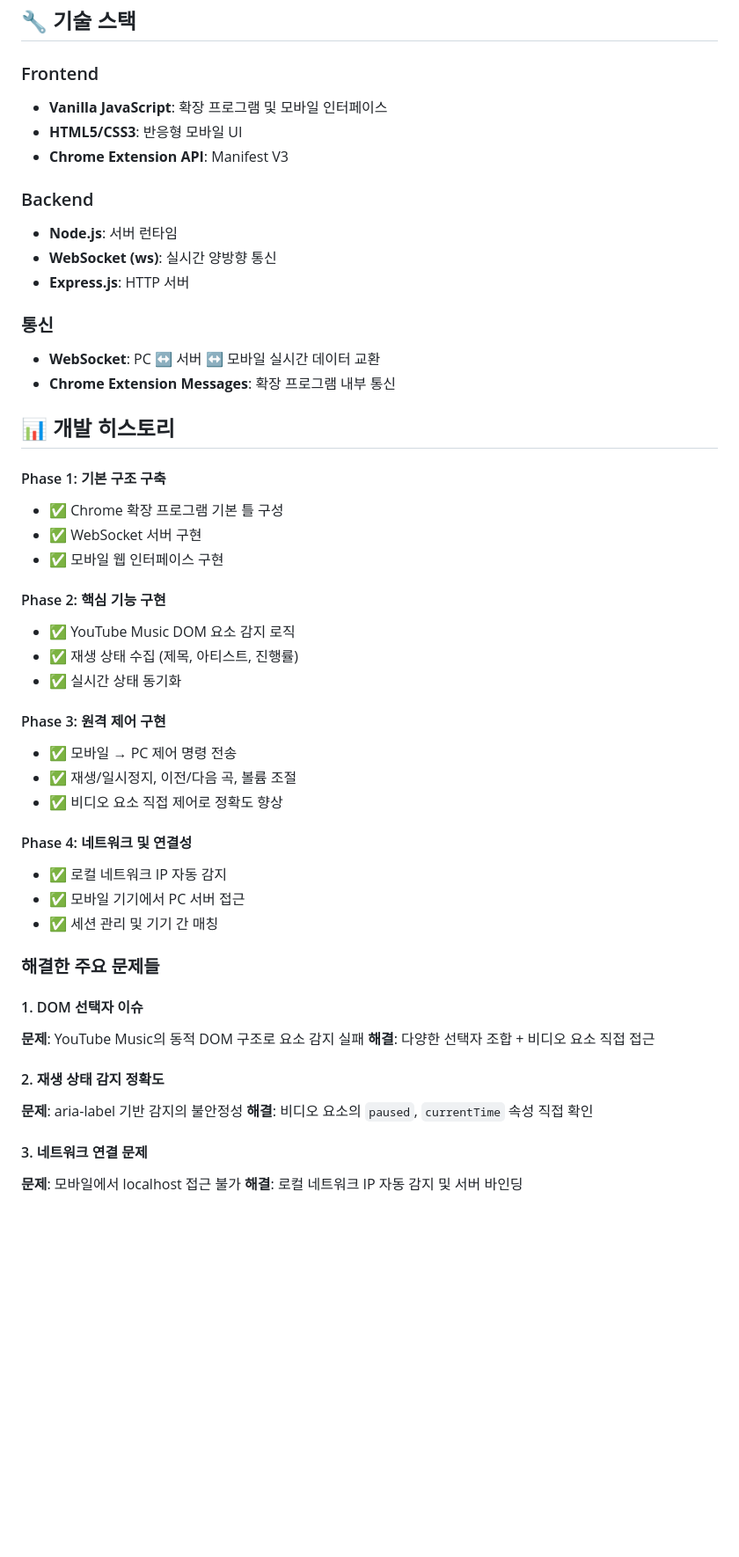
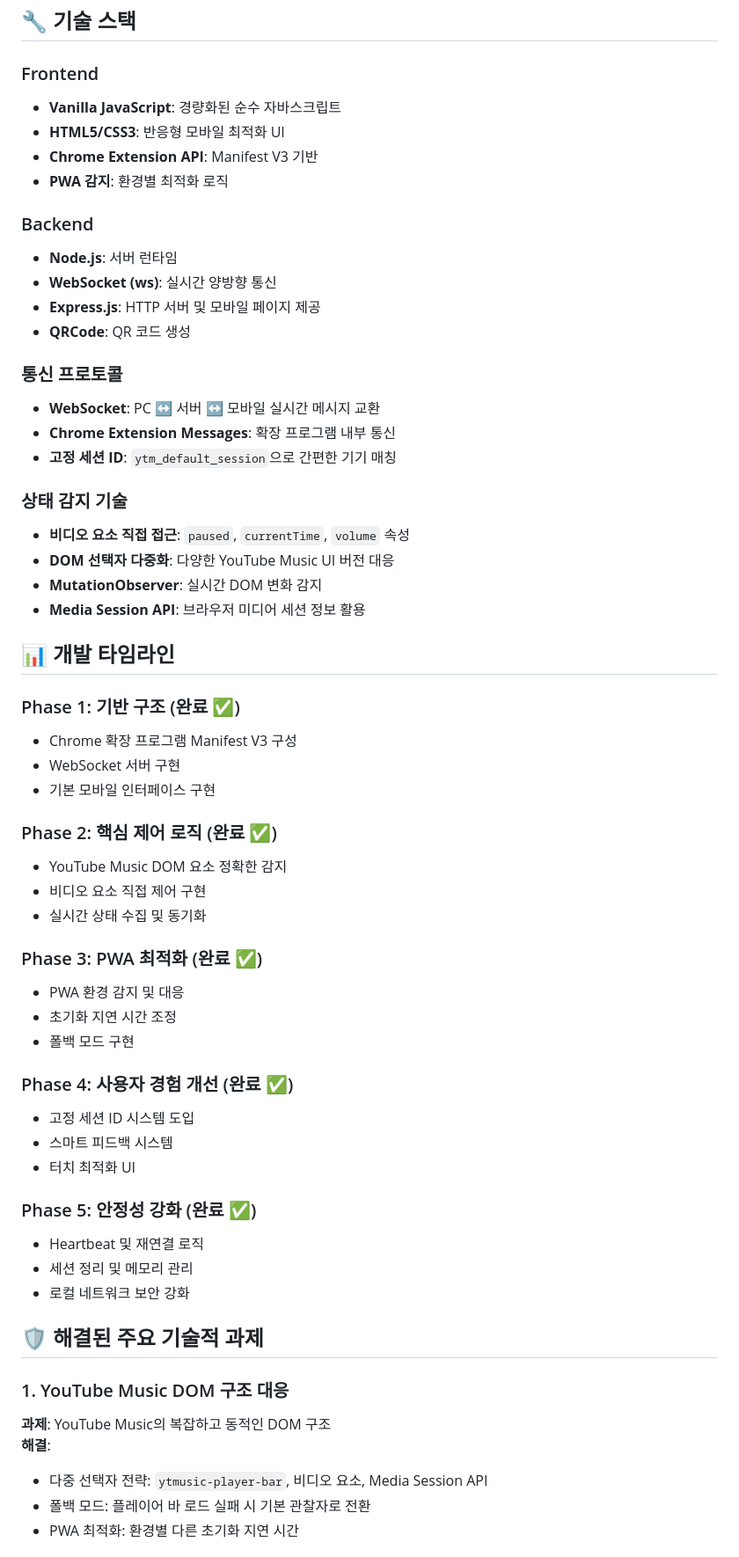
Before and after one commit to Jincoo/youtube-music-remote, a Markdown page: readme.md, the part around one of its changes. Shown at 88% size. GitHub-like rendering; blank space fills up the shorter version.

```diff
--- a/readme.md
+++ b/readme.md
@@ -85,52 +140,61 @@ node server.js
 ## 🔧 기술 스택
 
 ### Frontend
-- **Vanilla JavaScript**: 확장 프로그램 및 모바일 인터페이스
-- **HTML5/CSS3**: 반응형 모바일 UI
-- **Chrome Extension API**: Manifest V3
+- **Vanilla JavaScript**: 경량화된 순수 자바스크립트
+- **HTML5/CSS3**: 반응형 모바일 최적화 UI
+- **Chrome Extension API**: Manifest V3 기반
+- **PWA 감지**: 환경별 최적화 로직
 
 ### Backend
 - **Node.js**: 서버 런타임
 - **WebSocket (ws)**: 실시간 양방향 통신
-- **Express.js**: HTTP 서버
+- **Express.js**: HTTP 서버 및 모바일 페이지 제공
+- **QRCode**: QR 코드 생성
 
-### 통신
-- **WebSocket**: PC ↔ 서버 ↔ 모바일 실시간 데이터 교환
+### 통신 프로토콜
+- **WebSocket**: PC ↔ 서버 ↔ 모바일 실시간 메시지 교환
 - **Chrome Extension Messages**: 확장 프로그램 내부 통신
+- **고정 세션 ID**: `ytm_default_session`으로 간편한 기기 매칭
 
-## 📊 개발 히스토리
+### 상태 감지 기술
+- **비디오 요소 직접 접근**: `paused`, `currentTime`, `volume` 속성
+- **DOM 선택자 다중화**: 다양한 YouTube Music UI 버전 대응
+- **MutationObserver**: 실시간 DOM 변화 감지
+- **Media Session API**: 브라우저 미디어 세션 정보 활용
 
-#### Phase 1: 기본 구조 구축
-- ✅ Chrome 확장 프로그램 기본 틀 구성
-- ✅ WebSocket 서버 구현
-- ✅ 모바일 웹 인터페이스 구현
+## 📊 개발 타임라인
 
-#### Phase 2: 핵심 기능 구현
-- ✅ YouTube Music DOM 요소 감지 로직
-- ✅ 재생 상태 수집 (제목, 아티스트, 진행률)
-- ✅ 실시간 상태 동기화
+### Phase 1: 기반 구조 (완료 ✅)
+- Chrome 확장 프로그램 Manifest V3 구성
+- WebSocket 서버 구현
+- 기본 모바일 인터페이스 구현
 
-#### Phase 3: 원격 제어 구현
-- ✅ 모바일 → PC 제어 명령 전송
-- ✅ 재생/일시정지, 이전/다음 곡, 볼륨 조절
-- ✅ 비디오 요소 직접 제어로 정확도 향상
+### Phase 2: 핵심 제어 로직 (완료 ✅)
+- YouTube Music DOM 요소 정확한 감지
+- 비디오 요소 직접 제어 구현
+- 실시간 상태 수집 및 동기화
 
-#### Phase 4: 네트워크 및 연결성
-- ✅ 로컬 네트워크 IP 자동 감지
-- ✅ 모바일 기기에서 PC 서버 접근
-- ✅ 세션 관리 및 기기 간 매칭
+### Phase 3: PWA 최적화 (완료 ✅)
+- PWA 환경 감지 및 대응
+- 초기화 지연 시간 조정
+- 폴백 모드 구현
 
-### 해결한 주요 문제들
+### Phase 4: 사용자 경험 개선 (완료 ✅)
+- 고정 세션 ID 시스템 도입
+- 스마트 피드백 시스템
+- 터치 최적화 UI
 
-#### 1. DOM 선택자 이슈
-**문제**: YouTube Music의 동적 DOM 구조로 요소 감지 실패
-**해결**: 다양한 선택자 조합 + 비디오 요소 직접 접근
+### Phase 5: 안정성 강화 (완료 ✅)
+- Heartbeat 및 재연결 로직
+- 세션 정리 및 메모리 관리
+- 로컬 네트워크 보안 강화
 
-#### 2. 재생 상태 감지 정확도
-**문제**: aria-label 기반 감지의 불안정성
-**해결**: 비디오 요소의 `paused`, `currentTime` 속성 직접 확인
+## 🛡️ 해결된 주요 기술적 과제
 
-#### 3. 네트워크 연결 문제
-**문제**: 모바일에서 localhost 접근 불가
-**해결**: 로컬 네트워크 IP 자동 감지 및 서버 바인딩
+### 1. YouTube Music DOM 구조 대응
+**과제**: YouTube Music의 복잡하고 동적인 DOM 구조
+**해결**:
+- 다중 선택자 전략: `ytmusic-player-bar`, 비디오 요소, Media Session API
+- 폴백 모드: 플레이어 바 로드 실패 시 기본 관찰자로 전환
+- PWA 최적화: 환경별 다른 초기화 지연 시간
 
```
Also changed, not shown: other parts of readme.md (+211 -87 lines).
